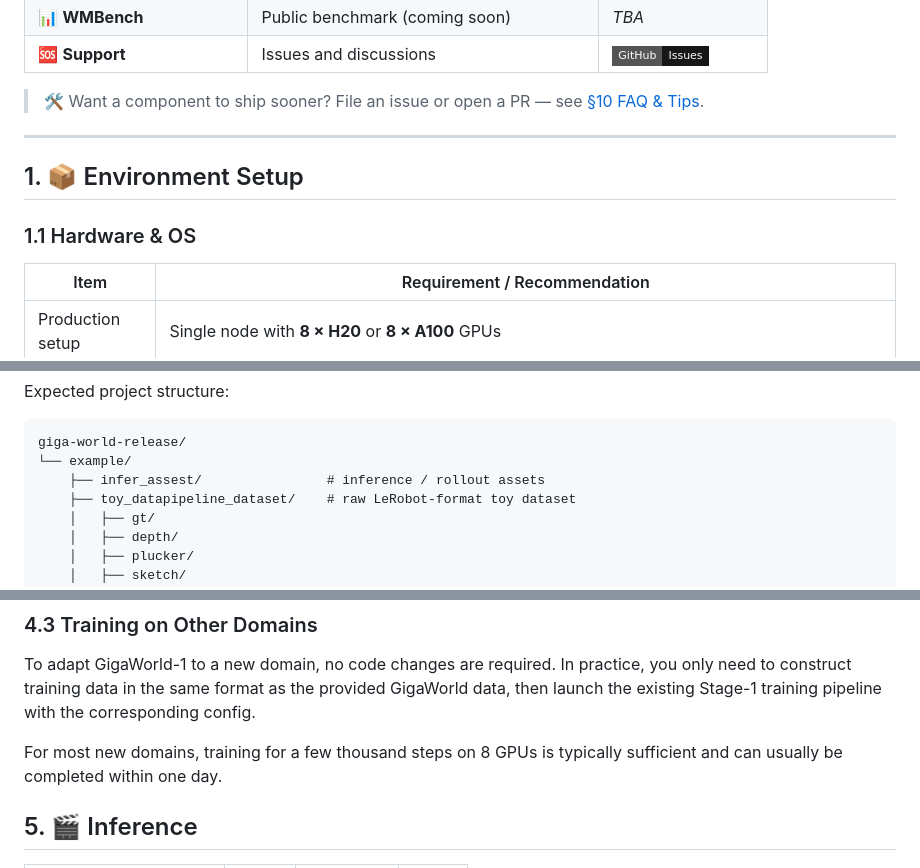
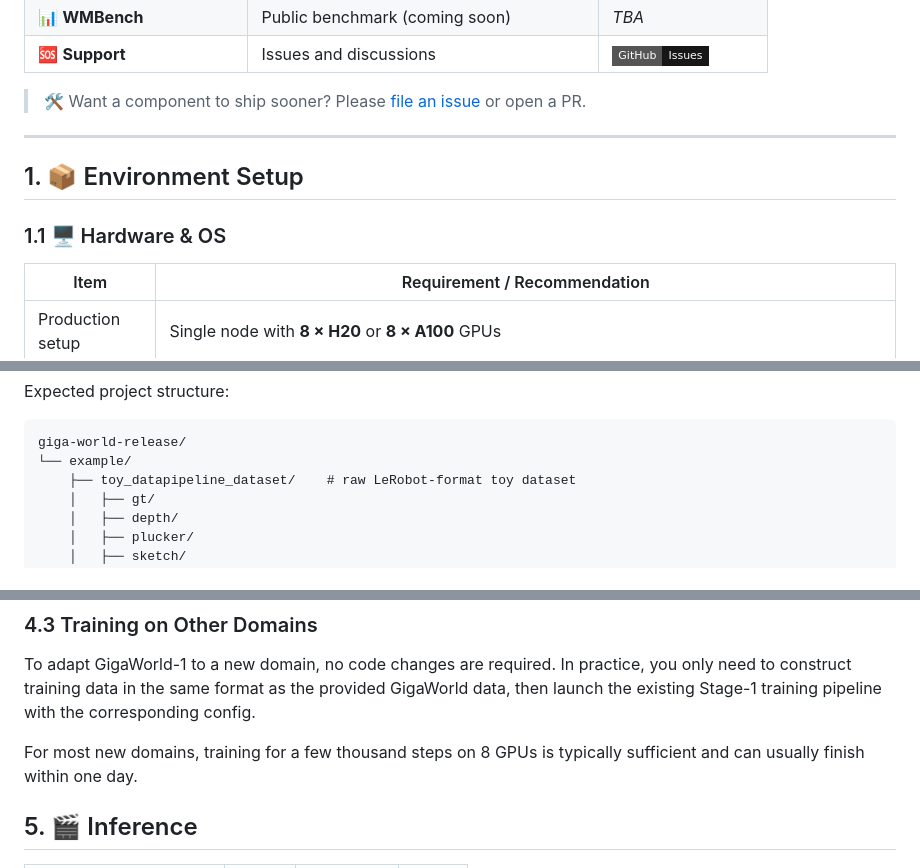
Before and after one commit to open-gigaai/giga-world-1, a Markdown page: README.md, 3 parts joined by grey strips. Drawn GitHub-style; badges without logos.

````diff
--- a/README.md
+++ b/README.md
@@ -94,13 +99,13 @@
 | 📊 **WMBench** | Public benchmark (coming soon) | *TBA* |
 | 🆘 **Support** | Issues and discussions | <a href="../../issues"><img src="https://img.shields.io/badge/GitHub-Issues-181717?style=flat-square&logo=github&logoColor=white" alt="GitHub Issues"></a> |
 
-> 🛠️ Want a component to ship sooner? File an issue or open a PR — see [§10 FAQ & Tips](#10--faq--tips).
+> 🛠️ Want a component to ship sooner? Please [file an issue](../../issues) or open a PR.
 
 ---
 
 ## 1. 📦 Environment Setup
 
-### 1.1 Hardware & OS
+### 1.1 🖥️ Hardware & OS
 
 | Item | Requirement / Recommendation |
 | --- | --- |
@@ -192,7 +197,6 @@ Expected project structure:
 ```text
 giga-world-release/
 └── example/
-    ├── infer_assest/                # inference / rollout assets
     ├── toy_datapipeline_dataset/    # raw LeRobot-format toy dataset
     │   ├── gt/
     │   ├── depth/
@@ -341,7 +345,7 @@ output/exp/Giga-world-Nano-Train-DMD/
 
 To adapt GigaWorld-1 to a new domain, no code changes are required. In practice, you only need to construct training data in the same format as the provided GigaWorld data, then launch the existing Stage-1 training pipeline with the corresponding config.
 
-For most new domains, training for a few thousand steps on 8 GPUs is typically sufficient and can usually be completed within one day.
+For most new domains, training for a few thousand steps on 8 GPUs is typically sufficient and can usually finish within one day.
 
 ## 5. 🎬 Inference
 
````
Also changed, not shown: other parts of README.md (+20 -13 lines).
